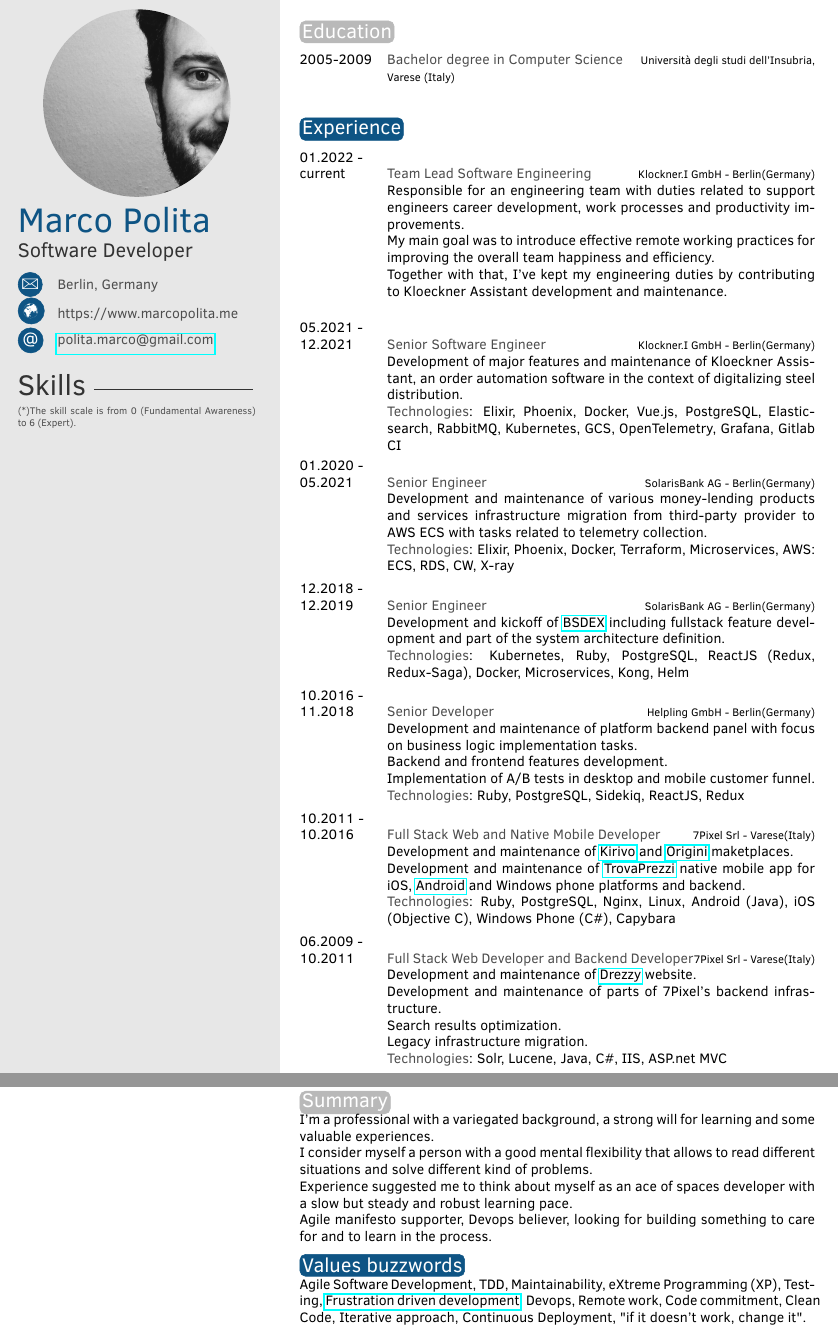
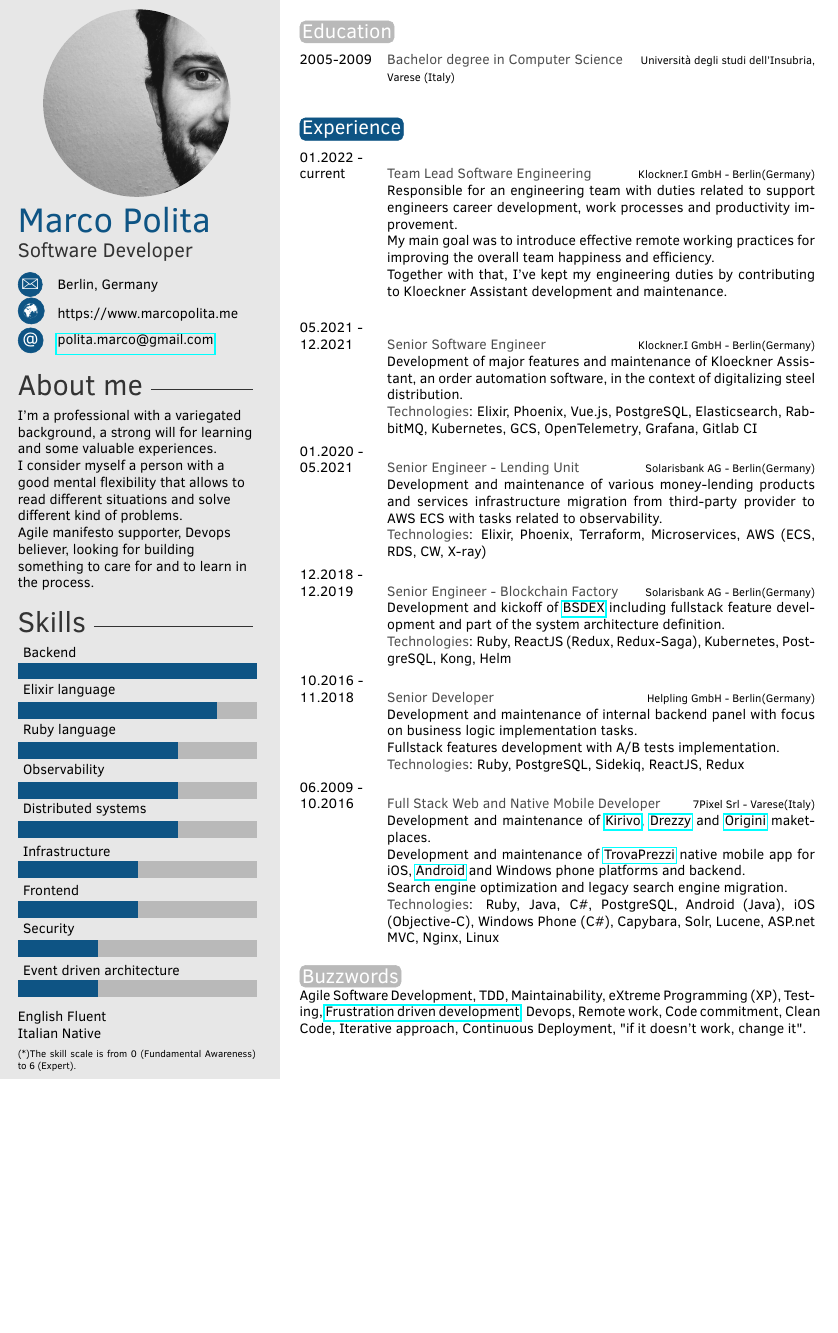
Before and after one commit to Efesto/antshi.me, a LaTeX CV (cv/Marco Polita EN.tex): two parts of pages 1 and 2 of 2 before the commit and part of the page after it, the two joined at a grey line, cut so that both start at the same text, the shorter picture padded with empty space. Compiled offline with pdfLaTeX.

Commit message:
Updates CV

```diff
--- a/cv/Marco Polita EN.tex
+++ b/cv/Marco Polita EN.tex
@@ -46,19 +46,27 @@
 %	 ABOUT ME
 %----------------------------------------------------------------------------------------
 
-\aboutme{} % To have no About Me section, just remove all the text and leave \aboutme{}
+\aboutme{
+	I'm a professional with a variegated background, a strong will for learning and some valuable experiences.\\
+	I consider myself a person with a good mental flexibility that allows to read different situations and solve different kind of problems.\\
+	Agile manifesto supporter, Devops believer, looking for building something to care for and to learn in the process.
+} % To have no About Me section, just remove all the text and leave \aboutme{}
 
 %----------------------------------------------------------------------------------------
 %	 SKILLS
 %----------------------------------------------------------------------------------------
 
+% Skill text section, each skill must have a value between 0 an 6
+\skillstext{
+	English Fluent\\
+	Italian Native
+	}
+
 % Skill bar section, each skill must have a value between 0 an 6 (float)
-% \skills{{Architecture design/4},{Security/3},{Distributed systems/4},{Remote work/4}{Frontend Web developer/4},{Backend developer/6},{Elixir/5}}
+\skills{{Event driven architecture/2},{Security/2},{Frontend/3},{Infrastructure/3},{Distributed systems/4},{Observability/4},{Ruby language/4},{Elixir language/5},{Backend/6}}
 
 %------------------------------------------------
 
-% Skill text section, each skill must have a value between 0 an 6
-\skillstext{English Fluent\\Italian Native}
 
 %----------------------------------------------------------------------------------------
 
@@ -118,41 +126,33 @@
 
 \begin{twenty} % Environment for a list with descriptions
 \twentyitem{01.2022 - \\current}{Team Lead Software Engineering}{Klockner.I GmbH - Berlin(Germany)}{
-	Responsible for an engineering team with duties related to support engineers career development, work processes and productivity improvements.\\
+	Responsible for an engineering team with duties related to support engineers career development, work processes and productivity improvement.\\
 	My main goal was to introduce effective remote working practices for improving the overall team happiness and efficiency.\\
 	Together with that, I've kept my engineering duties by contributing to Kloeckner Assistant development and maintenance.\\
 }
 \twentyitem{05.2021 - \\12.2021}{Senior Software Engineer}{Klockner.I GmbH - Berlin(Germany)}{
-	Development of major features and maintenance of Kloeckner Assistant, an order automation software in the context of digitalizing steel distribution.\\
-\textbf{Technologies}: Elixir, Phoenix, Docker, Vue.js, PostgreSQL, Elasticsearch, RabbitMQ, Kubernetes, GCS, OpenTelemetry, Grafana, Gitlab CI
+	Development of major features and maintenance of Kloeckner Assistant, an order automation software, in the context of digitalizing steel distribution.\\
+\textbf{Technologies}: Elixir, Phoenix, Vue.js, PostgreSQL, Elasticsearch, RabbitMQ, Kubernetes, GCS, OpenTelemetry, Grafana, Gitlab CI
 }
-\twentyitem{01.2020 - \\05.2021}{Senior Engineer}{SolarisBank AG - Berlin(Germany)}{
-	Development and maintenance of various money-lending products and services infrastructure migration from third-party provider to AWS ECS with tasks related to telemetry collection.\\
-\textbf{Technologies}: Elixir, Phoenix, Docker, Terraform, Microservices, AWS: ECS, RDS, CW, X-ray
+\twentyitem{01.2020 - \\05.2021}{Senior Engineer - Lending Unit}{Solarisbank AG - Berlin(Germany)}{
+	Development and maintenance of various money-lending products and services infrastructure migration from third-party provider to AWS ECS with tasks related to observability.\\
+\textbf{Technologies}: Elixir, Phoenix, Terraform, Microservices, AWS (ECS, RDS, CW, X-ray)
 }
-\twentyitem{12.2018 - \\12.2019}{Senior Engineer}{SolarisBank AG - Berlin(Germany)}{
+\twentyitem{12.2018 - \\12.2019}{Senior Engineer - Blockchain Factory}{Solarisbank AG - Berlin(Germany)}{
 	Development and kickoff of \href{https://www.bsdex.de/en/}{BSDEX} including fullstack feature development and part of the system architecture definition.\\
-\textbf{Technologies}: Kubernetes, Ruby, PostgreSQL, ReactJS (Redux, Redux-Saga), Docker, Microservices, Kong, Helm
+\textbf{Technologies}: Ruby, ReactJS (Redux, Redux-Saga), Kubernetes, PostgreSQL, Kong, Helm
 }
 \twentyitem{10.2016 - \\11.2018}{Senior Developer}{Helpling GmbH - Berlin(Germany)}{
-	Development and maintenance of platform backend panel with focus on business logic implementation tasks.\\
-	Backend and frontend features development.\\
-	Implementation of A/B tests in desktop and mobile customer funnel.\\
+	Development and maintenance of internal backend panel with focus on business logic implementation tasks.\\
+	Fullstack features development with A/B tests implementation.\\
 \textbf{Technologies}: Ruby, PostgreSQL, Sidekiq, ReactJS, Redux
 }
-\twentyitem{10.2011 - \\10.2016}{Full Stack Web and Native Mobile Developer}{7Pixel Srl - Varese(Italy)}{
-	Development and maintenance  of \href{http://www.kirivo.it}{Kirivo} and \href{http://www.origini.it}{Origini} maketplaces.\\
+\twentyitem{06.2009 - \\10.2016}{Full Stack Web and Native Mobile Developer}{7Pixel Srl - Varese(Italy)}{
+	Development and maintenance  of \href{http://www.kirivo.it}{Kirivo}, \href{http://www.drezzy.it}{Drezzy} and \href{http://www.origini.it}{Origini} maketplaces.\\
 	Development and maintenance  of \href{http://www.trovaprezzi.it}{TrovaPrezzi} native mobile app for iOS, \href{https://play.google.com/store/apps/details?id=it.trovaprezzi.android}{Android}
 	and Windows phone platforms and backend.\\
-\textbf{Technologies}: Ruby, PostgreSQL, Nginx, Linux, Android (Java), iOS (Objective C), Windows
-Phone (C\#), Capybara
-}
-\twentyitem{06.2009 - \\10.2011}{Full Stack Web Developer and Backend Developer}{7Pixel Srl - Varese(Italy)}{
-	Development and maintenance  of \href{http://www.drezzy.it}{Drezzy} website.\\
-	Development and maintenance  of parts of 7Pixel's backend infrastructure.\\
-	Search results optimization.\\
-	Legacy infrastructure migration.\\
-\textbf{Technologies}: Solr, Lucene, Java, C\#, IIS, ASP.net MVC
+	Search engine optimization and legacy search engine migration.\\
+\textbf{Technologies}: Ruby, Java, C\#, PostgreSQL, Android (Java), iOS (Objective-C), Windows Phone (C\#), Capybara, Solr, Lucene, ASP.net MVC, Nginx, Linux
 }
 	%\twentyitem{<dates>}{<title>}{<location>}{<description>}
 \end{twenty}
@@ -161,14 +161,8 @@ Phone (C\#), Capybara
 %	 OTHER INFORMATION
 %----------------------------------------------------------------------------------------
 
-\section{Summary}\\
-I'm a professional with a variegated background, a strong will for learning and some valuable experiences.\\
-I consider myself a person with a good mental flexibility that allows to read different situations and solve different kind of problems.\\
-Experience suggested me to think about myself as an ace of spaces developer with a slow but steady and robust learning pace.\\
-Agile manifesto supporter, Devops believer, looking for building something to care for and to learn in the process.
 
-
-\section{Values buzzwords}\\
+\section{Buzzwords}\\
 Agile Software Development, TDD, Maintainability, eXtreme Programming (XP), Testing, \href{https://www.marcopolita.me/blog/2021/02/06/frustration-driven-developer.html}{Frustration driven development}, Devops,
 Remote work, Code commitment, Clean Code, Iterative approach, Continuous Deployment, "if it doesn't work, change it".
 
```
Also changed, not shown: cv/Marco Polita EN.pdf, 3 other files.
